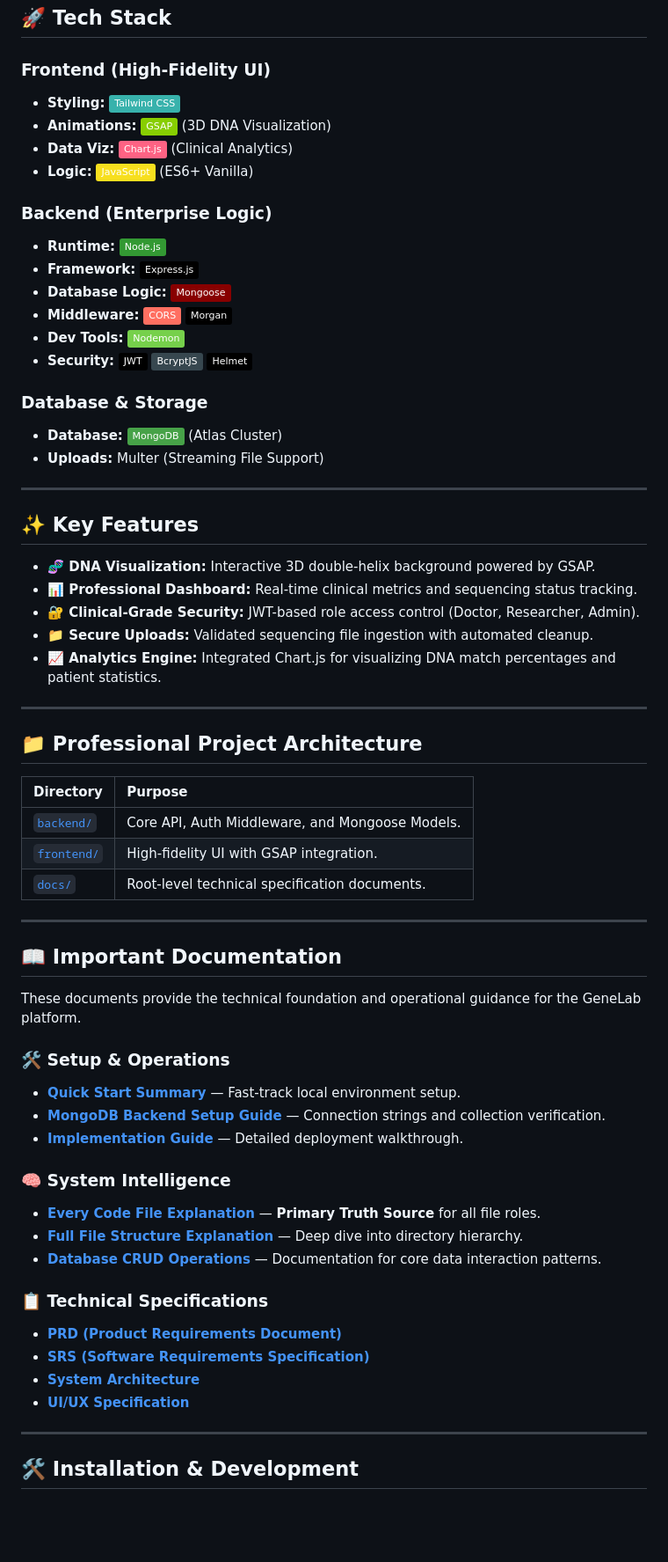
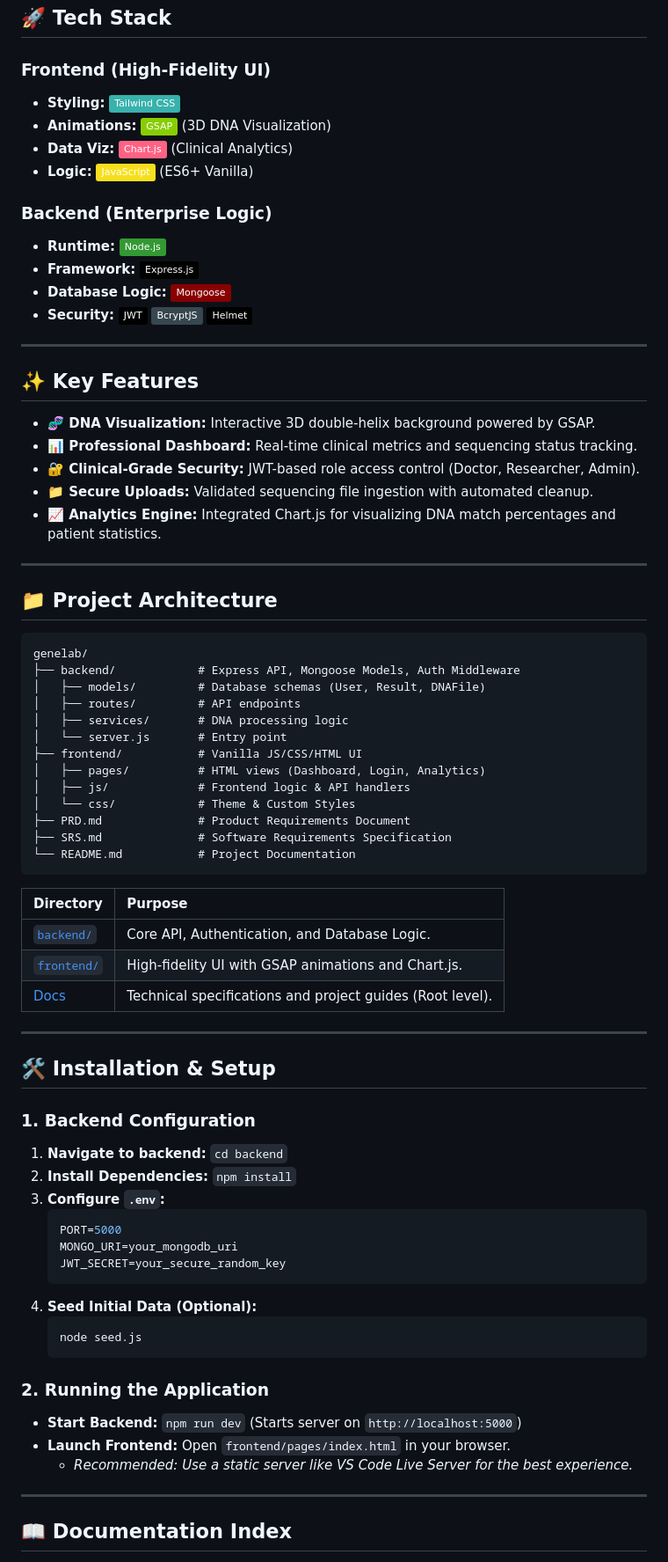
Before and after one commit to Ti838/GENE-LAB, a Markdown page: README.md, the part around one of its changes. Shown at 88% size. Drawn GitHub-style; badges without logos; blank space fills up the shorter version.

Commit message:
Update README with professional styling, accurate architecture, and setup guides

````diff
--- a/README.md
+++ b/README.md
@@ -13,25 +15,16 @@ GeneLab is a high-performance, professional biotech platform designed for clinic
 ## 🚀 Tech Stack
 
 ### Frontend (High-Fidelity UI)
-
 - **Styling:** ![Tailwind CSS](https://img.shields.io/badge/Tailwind_CSS-38B2AC?style=flat&logo=tailwind-css&logoColor=white)
 - **Animations:** ![GSAP](https://img.shields.io/badge/GSAP-88CE02?style=flat&logo=greensock&logoColor=white) (3D DNA Visualization)
 - **Data Viz:** ![Chart.js](https://img.shields.io/badge/Chart.js-FF6384?style=flat&logo=chartdotjs&logoColor=white) (Clinical Analytics)
 - **Logic:** ![JavaScript](https://img.shields.io/badge/JavaScript-F7DF1E?style=flat&logo=javascript&logoColor=black) (ES6+ Vanilla)
 
 ### Backend (Enterprise Logic)
-
 - **Runtime:** ![Node.js](https://img.shields.io/badge/Node.js-339933?style=flat&logo=nodedotjs&logoColor=white)
 - **Framework:** ![Express.js](https://img.shields.io/badge/Express.js-000000?style=flat&logo=express&logoColor=white)
 - **Database Logic:** ![Mongoose](https://img.shields.io/badge/Mongoose-880000?style=flat&logo=mongodb&logoColor=white)
-- **Middleware:** ![CORS](https://img.shields.io/badge/CORS-FF6F61?style=flat) ![Morgan](https://img.shields.io/badge/Morgan-000000?style=flat)
-- **Dev Tools:** ![Nodemon](https://img.shields.io/badge/Nodemon-76D04B?style=flat&logo=nodemon&logoColor=white)
 - **Security:** ![JWT](https://img.shields.io/badge/JWT-000000?style=flat&logo=json-web-tokens&logoColor=white) ![BcryptJS](https://img.shields.io/badge/BcryptJS-37474F?style=flat) ![Helmet](https://img.shields.io/badge/Helmet-000000?style=flat)
-
-### Database & Storage
-
-- **Database:** ![MongoDB](https://img.shields.io/badge/MongoDB-47A248?style=flat&logo=mongodb&logoColor=white) (Atlas Cluster)
-- **Uploads:** Multer (Streaming File Support)
 
 ---
 
@@ -45,40 +38,54 @@ GeneLab is a high-performance, professional biotech platform designed for clinic
 
 ---
 
-## 📁 Professional Project Architecture
+## 📁 Project Architecture
+
+```text
+genelab/
+├── backend/            # Express API, Mongoose Models, Auth Middleware
+│   ├── models/         # Database schemas (User, Result, DNAFile)
+│   ├── routes/         # API endpoints
+│   ├── services/       # DNA processing logic
+│   └── server.js       # Entry point
+├── frontend/           # Vanilla JS/CSS/HTML UI
+│   ├── pages/          # HTML views (Dashboard, Login, Analytics)
+│   ├── js/             # Frontend logic & API handlers
+│   └── css/            # Theme & Custom Styles
+├── PRD.md              # Product Requirements Document
+├── SRS.md              # Software Requirements Specification
+└── README.md           # Project Documentation
+```
 
 | Directory | Purpose |
 | :--- | :--- |
-| [`backend/`](./backend/) | Core API, Auth Middleware, and Mongoose Models. |
-| [`frontend/`](./frontend/) | High-fidelity UI with GSAP integration. |
-| [`docs/`](#important-documentation) | Root-level technical specification documents. |
+| [`backend/`](./backend/) | Core API, Authentication, and Database Logic. |
+| [`frontend/`](./frontend/) | High-fidelity UI with GSAP animations and Chart.js. |
+| [Docs](./PRD.md) | Technical specifications and project guides (Root level). |
 
 ---
 
-## 📖 Important Documentation
+## 🛠️ Installation & Setup
 
-These documents provide the technical foundation and operational guidance for the GeneLab platform.
+### 1. Backend Configuration
+1. **Navigate to backend:** `cd backend`
+2. **Install Dependencies:** `npm install`
+3. **Configure `.env`:**
+   ```env
+   PORT=5000
+   MONGO_URI=your_mongodb_uri
+   JWT_SECRET=your_secure_random_key
+   ```
+4. **Seed Initial Data (Optional):**
+   ```powershell
+   node seed.js
+   ```
 
-### 🛠️ Setup & Operations
-
-- [**Quick Start Summary**](./Quick_Start_Summary.md) — Fast-track local environment setup.
-- [**MongoDB Backend Setup Guide**](./MONGODB_BACKEND_SETUP_GUIDE.md) — Connection strings and collection verification.
-- [**Implementation Guide**](./Implementation_Guide.md) — Detailed deployment walkthrough.
-
-### 🧠 System Intelligence
-
-- [**Every Code File Explanation**](./EVERY_CODE_FILE_EXPLANATION.md) — **Primary Truth Source** for all file roles.
-- [**Full File Structure Explanation**](./FULL_FILE_STRUCTURE_CODE_EXPLANATION.md) — Deep dive into directory hierarchy.
-- [**Database CRUD Operations**](./DATABASE_CRUD_OPERATIONS.md) — Documentation for core data interaction patterns.
-
-### 📋 Technical Specifications
-
-- [**PRD (Product Requirements Document)**](./PRD.md)
-- [**SRS (Software Requirements Specification)**](./SRS.md)
-- [**System Architecture**](./System_Architecture.md)
-- [**UI/UX Specification**](./UI_UX_Specification.md)
+### 2. Running the Application
+- **Start Backend:** `npm run dev` (Starts server on `http://localhost:5000`)
+- **Launch Frontend:** Open `frontend/pages/index.html` in your browser.
+  - *Recommended: Use a static server like VS Code Live Server for the best experience.*
 
 ---
 
-## 🛠️ Installation & Development
+## 📖 Documentation Index
 
````
Also changed, not shown: other parts of README.md (+9 -26 lines).
